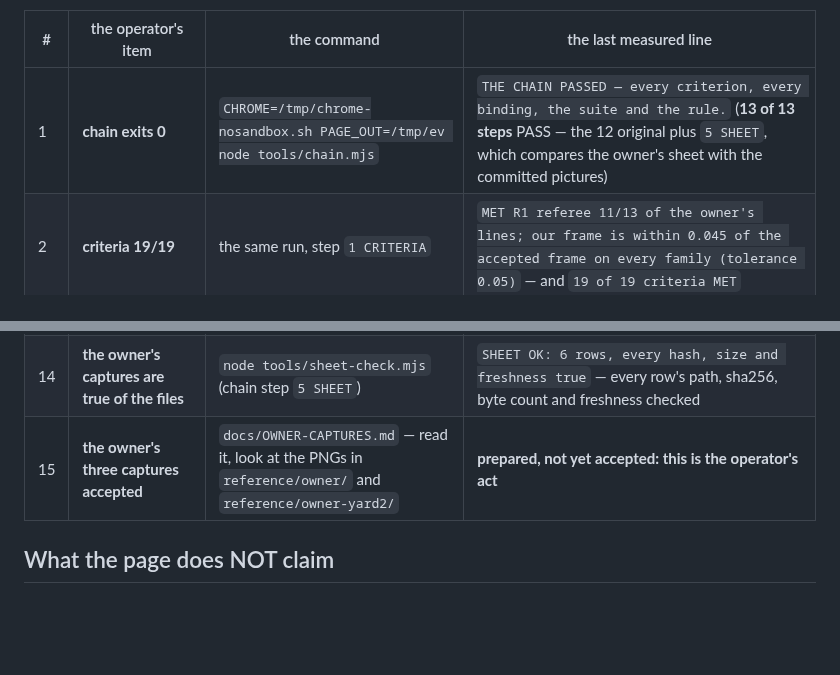
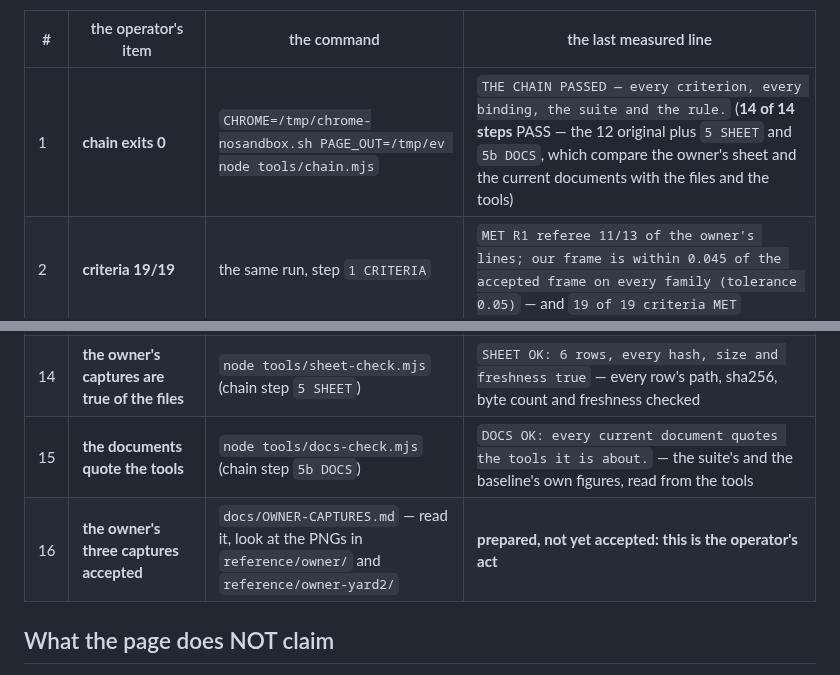
Before and after one commit to bezgolovyponch/dvor-8, a Markdown page: docs/DONE-EVIDENCE.md, 2 parts joined by grey strips. Rendered like a GitHub page; blank space fills up the shorter version.

Commit message:
DONE-EVIDENCE: fourteen steps, and the docs gate as a row
The hand-off page now names the chain's 14 steps (5 SHEET and 5b DOCS are the artefact gates) and adds a
row for the docs check, so both gates that keep the operator's artefacts honest are visible on the page
the operator reads. DOCS OK, chain 14 PASS, suite 321/0.

```diff
--- a/docs/DONE-EVIDENCE.md
+++ b/docs/DONE-EVIDENCE.md
@@ -13,7 +13,7 @@ browser is `/tmp/chrome-nosandbox.sh` (Chrome's inner sandbox cannot start insid
 
 | # | the operator's item | the command | the last measured line |
 |---|---|---|---|
-| 1 | **chain exits 0** | `CHROME=/tmp/chrome-nosandbox.sh PAGE_OUT=/tmp/ev node tools/chain.mjs` | `THE CHAIN PASSED — every criterion, every binding, the suite and the rule.` (**13 of 13 steps** PASS — the 12 original plus `5 SHEET`, which compares the owner's sheet with the committed pictures) |
+| 1 | **chain exits 0** | `CHROME=/tmp/chrome-nosandbox.sh PAGE_OUT=/tmp/ev node tools/chain.mjs` | `THE CHAIN PASSED — every criterion, every binding, the suite and the rule.` (**14 of 14 steps** PASS — the 12 original plus `5 SHEET` and `5b DOCS`, which compare the owner's sheet and the current documents with the files and the tools) |
 | 2 | **criteria 19/19** | the same run, step `1 CRITERIA` | `MET R1 referee 11/13 of the owner's lines; our frame is within 0.045 of the accepted frame on every family (tolerance 0.05)` — and `19 of 19 criteria MET` |
 | 3 | **suite 320/0 or signed** | `node test.mjs` | `PASS 321   FAIL 0   of 321 checks` |
 | 4 | **match 7/7** | `node tools/match-check.mjs /tmp/ev/canvas.json` | `8 of 8 lines match the example frame.` (the gate has eight lines since D20 added *a DRAWN picture*; seven of them are the original) |
@@ -27,7 +27,8 @@ browser is `/tmp/chrome-nosandbox.sh` (Chrome's inner sandbox cannot start insid
 | 12 | **DECISIONS carries the owner lines** | read `docs/DECISIONS.md` — the table *THE OPERATOR'S LINES, AND THE DECISION EACH ONE PRODUCED* | every PART A answer has a row pointing at the decision it created (D9, D12, D13, D14, D15, D17, D18) |
 | 13 | **the composition is structure, not a palette** | `node tools/plan-check.mjs /tmp/ev/canvas.json` | `PLAN ACCEPTED: 8 of 8 structural lines.` — and it is chain step `6e PLAN`, passing on **both** yards |
 | 14 | **the owner's captures are true of the files** | `node tools/sheet-check.mjs` (chain step `5 SHEET`) | `SHEET OK: 6 rows, every hash, size and freshness true` — every row's path, sha256, byte count and freshness checked |
-| 15 | **the owner's three captures accepted** | `docs/OWNER-CAPTURES.md` — read it, look at the PNGs in `reference/owner/` and `reference/owner-yard2/` | **prepared, not yet accepted: this is the operator's act** |
+| 15 | **the documents quote the tools** | `node tools/docs-check.mjs` (chain step `5b DOCS`) | `DOCS OK: every current document quotes the tools it is about.` — the suite's and the baseline's own figures, read from the tools |
+| 16 | **the owner's three captures accepted** | `docs/OWNER-CAPTURES.md` — read it, look at the PNGs in `reference/owner/` and `reference/owner-yard2/` | **prepared, not yet accepted: this is the operator's act** |
 
 ## What the page does NOT claim
 
```
